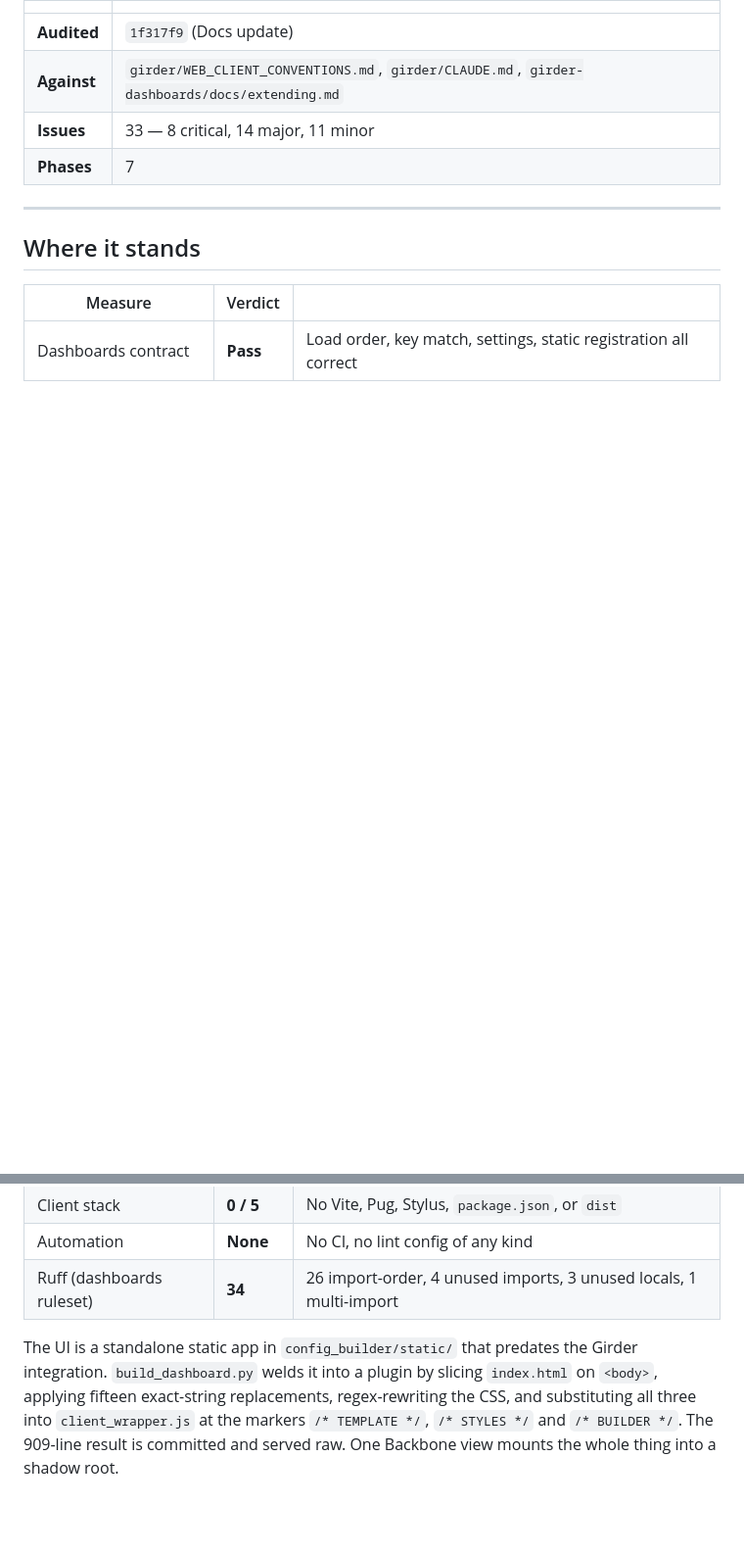
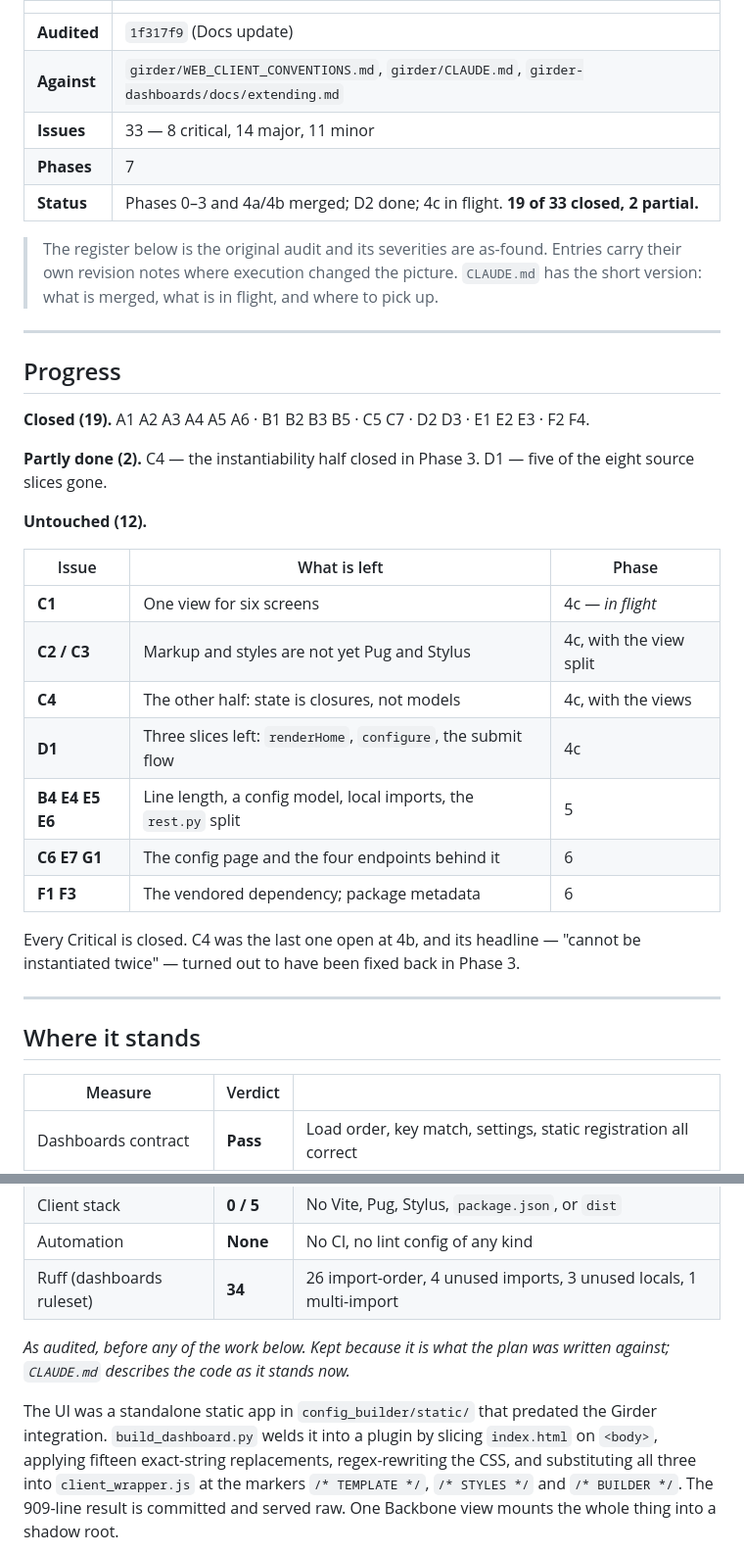
Before and after one commit to Xarthisius/girder-flycut-studio, a Markdown page: docs/CONVERSION_PLAN.md, 2 parts joined by grey strips. Shown at 98% size. Rendered like a GitHub page; blank space fills up the shorter version.

```diff
--- a/docs/CONVERSION_PLAN.md
+++ b/docs/CONVERSION_PLAN.md
@@ -10,6 +10,35 @@ and a seven-phase route to a conventional Girder 5 dashboard plugin.
 | **Against** | `girder/WEB_CLIENT_CONVENTIONS.md`, `girder/CLAUDE.md`, `girder-dashboards/docs/extending.md` |
 | **Issues** | 33 — 8 critical, 14 major, 11 minor |
 | **Phases** | 7 |
+| **Status** | Phases 0–3 and 4a/4b merged; D2 done; 4c in flight. **19 of 33 closed, 2 partial.** |
+
+> The register below is the original audit and its severities are as-found. Entries carry
+> their own revision notes where execution changed the picture. `CLAUDE.md` has the short
+> version: what is merged, what is in flight, and where to pick up.
+
+---
+
+## Progress
+
+**Closed (19).** A1 A2 A3 A4 A5 A6 · B1 B2 B3 B5 · C5 C7 · D2 D3 · E1 E2 E3 · F2 F4.
+
+**Partly done (2).** C4 — the instantiability half closed in Phase 3. D1 — five of the
+eight source slices gone.
+
+**Untouched (12).**
+
+| Issue | What is left | Phase |
+|---|---|---|
+| **C1** | One view for six screens | 4c — *in flight* |
+| **C2 / C3** | Markup and styles are not yet Pug and Stylus | 4c, with the view split |
+| **C4** | The other half: state is closures, not models | 4c, with the views |
+| **D1** | Three slices left: `renderHome`, `configure`, the submit flow | 4c |
+| **B4 E4 E5 E6** | Line length, a config model, local imports, the `rest.py` split | 5 |
+| **C6 E7 G1** | The config page and the four endpoints behind it | 6 |
+| **F1 F3** | The vendored dependency; package metadata | 6 |
+
+Every Critical is closed. C4 was the last one open at 4b, and its headline — "cannot be
+instantiated twice" — turned out to have been fixed back in Phase 3.
 
 ---
 
@@ -22,7 +51,10 @@ and a seven-phase route to a conventional Girder 5 dashboard plugin.
 | Automation | **None** | No CI, no lint config of any kind |
 | Ruff (dashboards ruleset) | **34** | 26 import-order, 4 unused imports, 3 unused locals, 1 multi-import |
 
-The UI is a standalone static app in `config_builder/static/` that predates the Girder integration.
+*As audited, before any of the work below. Kept because it is what the plan was written
+against; `CLAUDE.md` describes the code as it stands now.*
+
+The UI was a standalone static app in `config_builder/static/` that predated the Girder integration.
 `build_dashboard.py` welds it into a plugin by slicing `index.html` on `<body>`, applying fifteen
 exact-string replacements, regex-rewriting the CSS, and substituting all three into
 `client_wrapper.js` at the markers `/* TEMPLATE */`, `/* STYLES */` and `/* BUILDER */`. The 909-line
```
Also changed, not shown: other parts of docs/CONVERSION_PLAN.md (+8 -8 lines), CLAUDE.md (added, +199 -0 lines).
